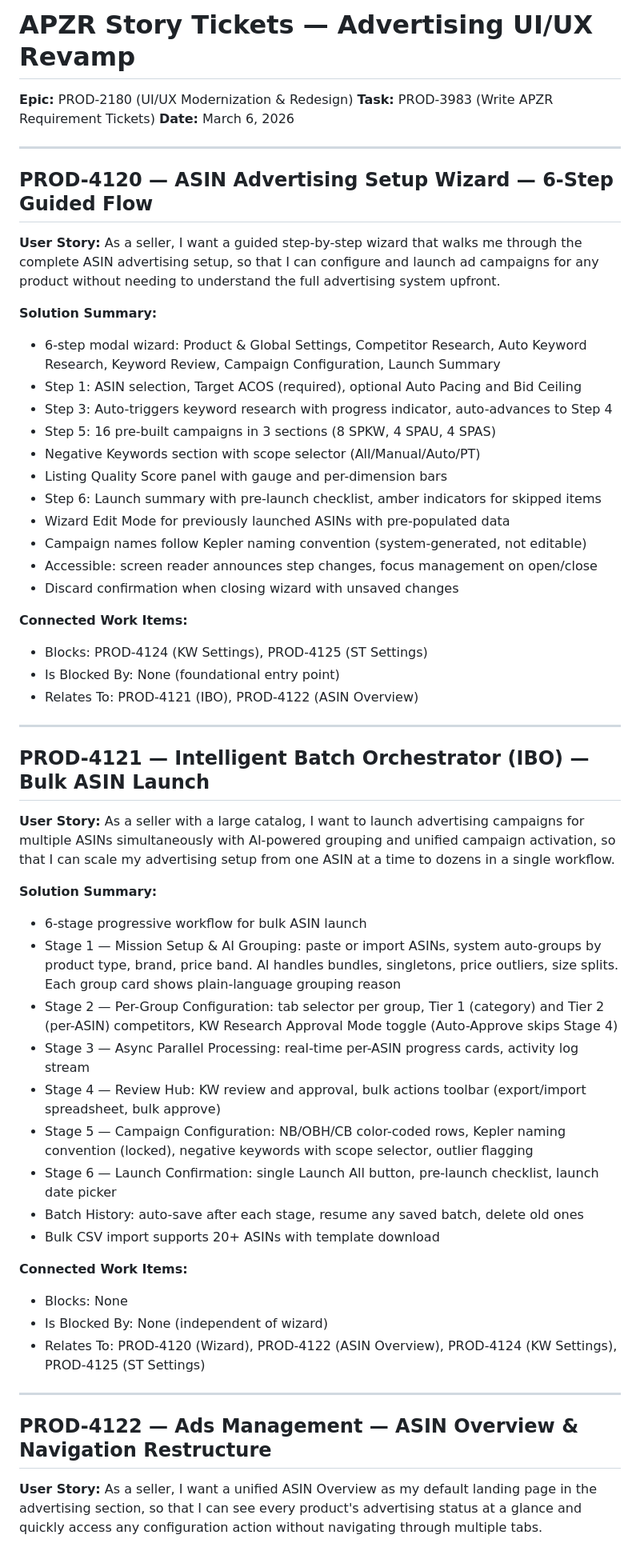
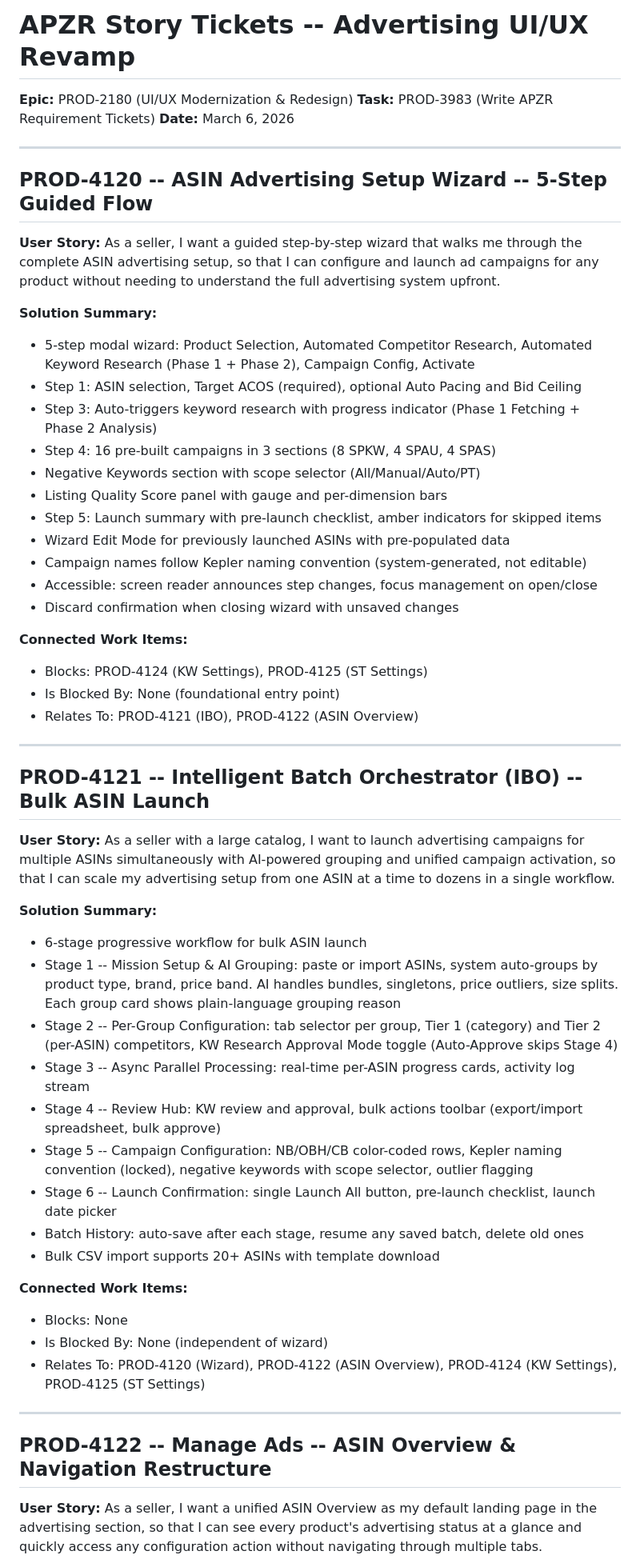
Before and after one commit to mmaazhanif22/kepler-ads-design, a Markdown page: apzr-tickets/APZR_Story_Tickets_Summary.md, the part around one of its changes. Shown at 80% size. GitHub-like rendering.

```diff
--- a/apzr-tickets/APZR_Story_Tickets_Summary.md
+++ b/apzr-tickets/APZR_Story_Tickets_Summary.md
@@ -1,4 +1,4 @@
-# APZR Story Tickets — Advertising UI/UX Revamp
+# APZR Story Tickets -- Advertising UI/UX Revamp
 
 **Epic:** PROD-2180 (UI/UX Modernization & Redesign)
 **Task:** PROD-3983 (Write APZR Requirement Tickets)
@@ -6,18 +6,18 @@
 
 ---
 
-## PROD-4120 — ASIN Advertising Setup Wizard — 6-Step Guided Flow
+## PROD-4120 -- ASIN Advertising Setup Wizard -- 5-Step Guided Flow
 
 **User Story:** As a seller, I want a guided step-by-step wizard that walks me through the complete ASIN advertising setup, so that I can configure and launch ad campaigns for any product without needing to understand the full advertising system upfront.
 
 **Solution Summary:**
-- 6-step modal wizard: Product & Global Settings, Competitor Research, Auto Keyword Research, Keyword Review, Campaign Configuration, Launch Summary
+- 5-step modal wizard: Product Selection, Automated Competitor Research, Automated Keyword Research (Phase 1 + Phase 2), Campaign Config, Activate
 - Step 1: ASIN selection, Target ACOS (required), optional Auto Pacing and Bid Ceiling
-- Step 3: Auto-triggers keyword research with progress indicator, auto-advances to Step 4
-- Step 5: 16 pre-built campaigns in 3 sections (8 SPKW, 4 SPAU, 4 SPAS)
+- Step 3: Auto-triggers keyword research with progress indicator (Phase 1 Fetching + Phase 2 Analysis)
+- Step 4: 16 pre-built campaigns in 3 sections (8 SPKW, 4 SPAU, 4 SPAS)
 - Negative Keywords section with scope selector (All/Manual/Auto/PT)
 - Listing Quality Score panel with gauge and per-dimension bars
-- Step 6: Launch summary with pre-launch checklist, amber indicators for skipped items
+- Step 5: Launch summary with pre-launch checklist, amber indicators for skipped items
 - Wizard Edit Mode for previously launched ASINs with pre-populated data
 - Campaign names follow Kepler naming convention (system-generated, not editable)
 - Accessible: screen reader announces step changes, focus management on open/close
@@ -30,18 +30,18 @@
 
 ---
 
-## PROD-4121 — Intelligent Batch Orchestrator (IBO) — Bulk ASIN Launch
+## PROD-4121 -- Intelligent Batch Orchestrator (IBO) -- Bulk ASIN Launch
 
 **User Story:** As a seller with a large catalog, I want to launch advertising campaigns for multiple ASINs simultaneously with AI-powered grouping and unified campaign activation, so that I can scale my advertising setup from one ASIN at a time to dozens in a single workflow.
 
 **Solution Summary:**
 - 6-stage progressive workflow for bulk ASIN launch
-- Stage 1 — Mission Setup & AI Grouping: paste or import ASINs, system auto-groups by product type, brand, price band. AI handles bundles, singletons, price outliers, size splits. Each group card shows plain-language grouping reason
-- Stage 2 — Per-Group Configuration: tab selector per group, Tier 1 (category) and Tier 2 (per-ASIN) competitors, KW Research Approval Mode toggle (Auto-Approve skips Stage 4)
-- Stage 3 — Async Parallel Processing: real-time per-ASIN progress cards, activity log stream
-- Stage 4 — Review Hub: KW review and approval, bulk actions toolbar (export/import spreadsheet, bulk approve)
-- Stage 5 — Campaign Configuration: NB/OBH/CB color-coded rows, Kepler naming convention (locked), negative keywords with scope selector, outlier flagging
-- Stage 6 — Launch Confirmation: single Launch All button, pre-launch checklist, launch date picker
+- Stage 1 -- Mission Setup & AI Grouping: paste or import ASINs, system auto-groups by product type, brand, price band. AI handles bundles, singletons, price outliers, size splits. Each group card shows plain-language grouping reason
+- Stage 2 -- Per-Group Configuration: tab selector per group, Tier 1 (category) and Tier 2 (per-ASIN) competitors, KW Research Approval Mode toggle (Auto-Approve skips Stage 4)
+- Stage 3 -- Async Parallel Processing: real-time per-ASIN progress cards, activity log stream
+- Stage 4 -- Review Hub: KW review and approval, bulk actions toolbar (export/import spreadsheet, bulk approve)
+- Stage 5 -- Campaign Configuration: NB/OBH/CB color-coded rows, Kepler naming convention (locked), negative keywords with scope selector, outlier flagging
+- Stage 6 -- Launch Confirmation: single Launch All button, pre-launch checklist, launch date picker
 - Batch History: auto-save after each stage, resume any saved batch, delete old ones
 - Bulk CSV import supports 20+ ASINs with template download
 
@@ -52,7 +52,7 @@
 
 ---
 
-## PROD-4122 — Ads Management — ASIN Overview & Navigation Restructure
+## PROD-4122 -- Manage Ads -- ASIN Overview & Navigation Restructure
 
 **User Story:** As a seller, I want a unified ASIN Overview as my default landing page in the advertising section, so that I can see every product's advertising status at a glance and quickly access any configuration action without navigating through multiple tabs.
 
```
Also changed, not shown: other parts of apzr-tickets/APZR_Story_Tickets_Summary.md (+9 -9 lines), apzr-tickets/story-04-dashboards-performance.md (+39 -0 lines).
